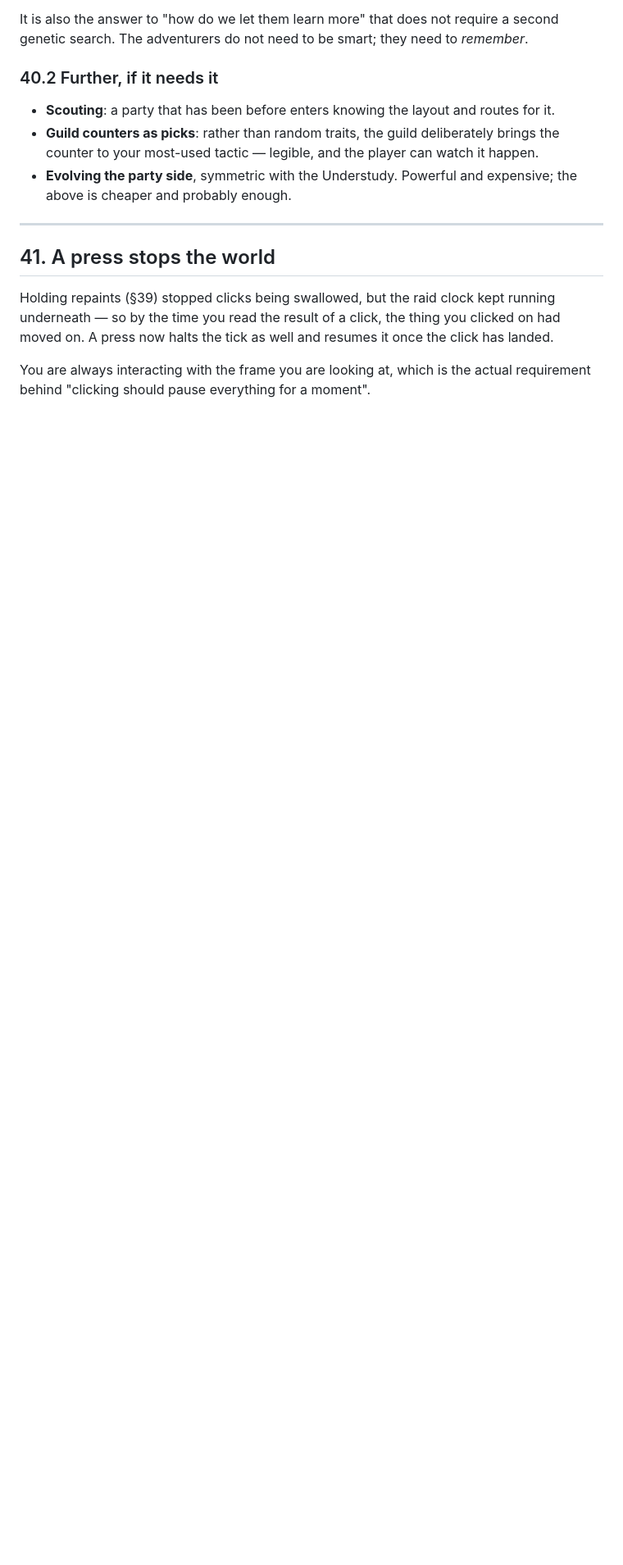
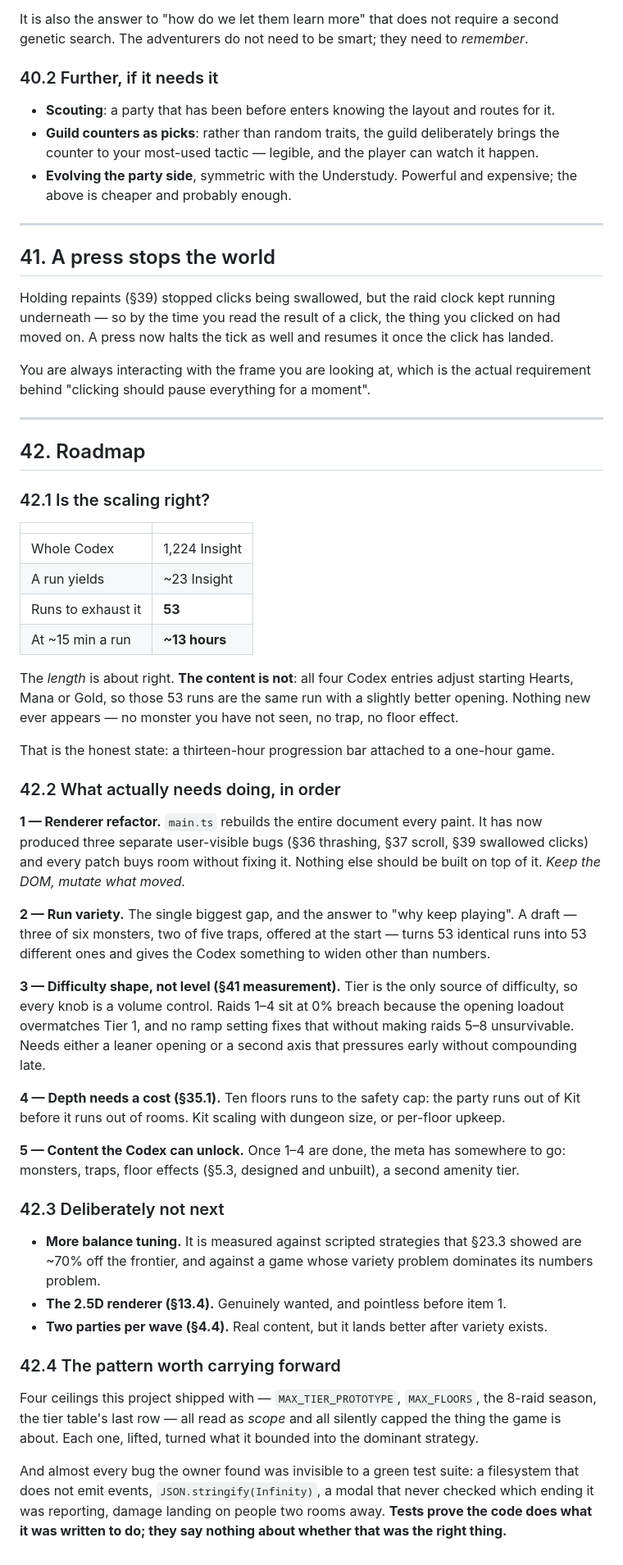
Before and after one commit to GlennMeyer/coreward, a Markdown page: docs/DESIGN.md, the part around the change. Shown at 82% size. GitHub-like rendering; blank space fills up the shorter version.

Commit message:
docs: add a roadmap (§42)
Measured the meta span: the Codex is 1,224 Insight against ~23 a run, so 53
runs, ~13 hours. The length is about right and the content is not — all four
entries adjust starting Hearts, Mana or Gold, so those are 53 runs of the
same game with a better opening.

Ordered what actually needs doing: renderer refactor first (it has produced
three user-visible bugs and every patch only buys room), then run variety,
then difficulty shape, then a cost for depth, then content for the Codex to
unlock. Recorded what is deliberately not next and why.

```diff
--- a/docs/DESIGN.md
+++ b/docs/DESIGN.md
@@ -2850,3 +2850,65 @@ moved on. A press now halts the tick as well and resumes it once the click has l
 
 You are always interacting with the frame you are looking at, which is the actual
 requirement behind "clicking should pause everything for a moment".
+
+
+---
+
+## 42. Roadmap
+
+### 42.1 Is the scaling right?
+
+| | |
+|---|---|
+| Whole Codex | 1,224 Insight |
+| A run yields | ~23 Insight |
+| Runs to exhaust it | **53** |
+| At ~15 min a run | **~13 hours** |
+
+The *length* is about right. **The content is not**: all four Codex entries adjust starting
+Hearts, Mana or Gold, so those 53 runs are the same run with a slightly better opening.
+Nothing new ever appears — no monster you have not seen, no trap, no floor effect.
+
+That is the honest state: a thirteen-hour progression bar attached to a one-hour game.
+
+### 42.2 What actually needs doing, in order
+
+**1 — Renderer refactor.** `main.ts` rebuilds the entire document every paint. It has now
+produced three separate user-visible bugs (§36 thrashing, §37 scroll, §39 swallowed clicks)
+and every patch buys room without fixing it. Nothing else should be built on top of it.
+*Keep the DOM, mutate what moved.*
+
+**2 — Run variety.** The single biggest gap, and the answer to "why keep playing". A draft
+— three of six monsters, two of five traps, offered at the start — turns 53 identical runs
+into 53 different ones and gives the Codex something to widen other than numbers.
+
+**3 — Difficulty shape, not level (§41 measurement).** Tier is the only source of
+difficulty, so every knob is a volume control. Raids 1–4 sit at 0% breach because the
+opening loadout overmatches Tier 1, and no ramp setting fixes that without making raids 5–8
+unsurvivable. Needs either a leaner opening or a second axis that pressures early without
+compounding late.
+
+**4 — Depth needs a cost (§35.1).** Ten floors runs to the safety cap: the party runs out of
+Kit before it runs out of rooms. Kit scaling with dungeon size, or per-floor upkeep.
+
+**5 — Content the Codex can unlock.** Once 1–4 are done, the meta has somewhere to go:
+monsters, traps, floor effects (§5.3, designed and unbuilt), a second amenity tier.
+
+### 42.3 Deliberately not next
+
+- **More balance tuning.** It is measured against scripted strategies that §23.3 showed are
+  ~70% off the frontier, and against a game whose variety problem dominates its numbers
+  problem.
+- **The 2.5D renderer (§13.4).** Genuinely wanted, and pointless before item 1.
+- **Two parties per wave (§4.4).** Real content, but it lands better after variety exists.
+
+### 42.4 The pattern worth carrying forward
+
+Four ceilings this project shipped with — `MAX_TIER_PROTOTYPE`, `MAX_FLOORS`, the 8-raid
+season, the tier table's last row — all read as *scope* and all silently capped the thing
+the game is about. Each one, lifted, turned what it bounded into the dominant strategy.
+
+And almost every bug the owner found was invisible to a green test suite: a filesystem that
+does not emit events, `JSON.stringify(Infinity)`, a modal that never checked which ending
+it was reporting, damage landing on people two rooms away. **Tests prove the code does what
+it was written to do; they say nothing about whether that was the right thing.**
```
